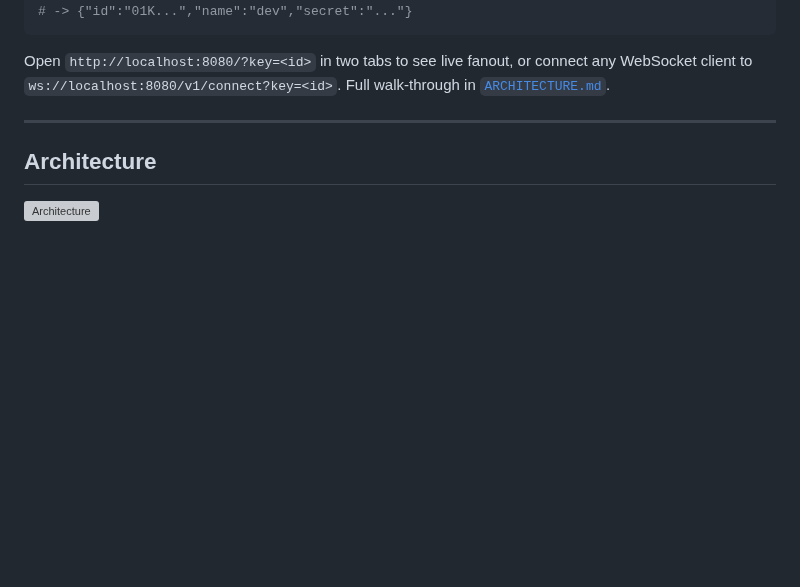
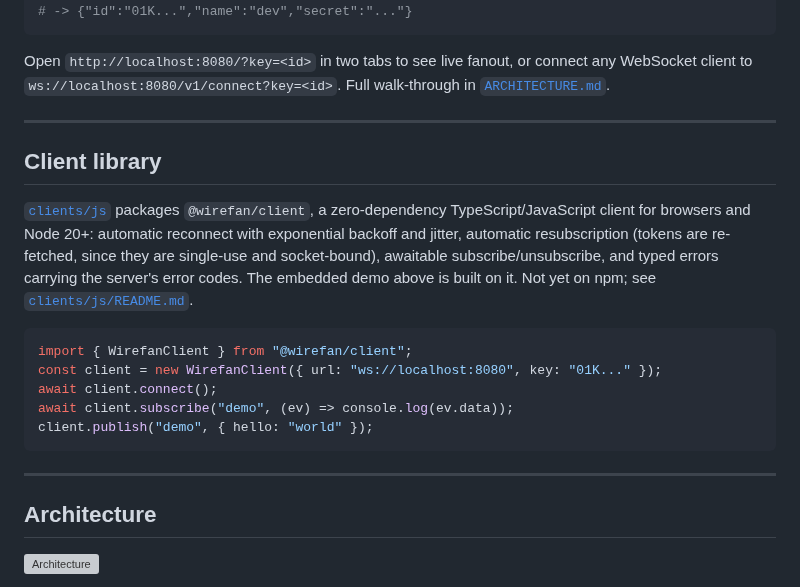
Before and after one commit to EthanY33/wirefan, a Markdown page: README.md, the part around the change. GitHub-like rendering; blank space fills up the shorter version; grey boxes are pictures that could not be loaded.

Commit message:
docs(readme): add client library section

````diff
--- a/README.md
+++ b/README.md
@@ -48,6 +48,26 @@ curl -s -X POST http://127.0.0.1:6060/v1/keys \
 Open `http://localhost:8080/?key=<id>` in two tabs to see live fanout, or
 connect any WebSocket client to `ws://localhost:8080/v1/connect?key=<id>`.
 Full walk-through in [`ARCHITECTURE.md`](ARCHITECTURE.md#quickstart-for-contributors).
+
+---
+
+## Client library
+
+[`clients/js`](clients/js) packages `@wirefan/client`, a zero-dependency
+TypeScript/JavaScript client for browsers and Node 20+: automatic reconnect
+with exponential backoff and jitter, automatic resubscription (tokens are
+re-fetched, since they are single-use and socket-bound), awaitable
+subscribe/unsubscribe, and typed errors carrying the server's error codes.
+The embedded demo above is built on it. Not yet on npm; see
+[`clients/js/README.md`](clients/js/README.md).
+
+```js
+import { WirefanClient } from "@wirefan/client";
+const client = new WirefanClient({ url: "ws://localhost:8080", key: "01K..." });
+await client.connect();
+await client.subscribe("demo", (ev) => console.log(ev.data));
+client.publish("demo", { hello: "world" });
+```
 
 ---
 
````
